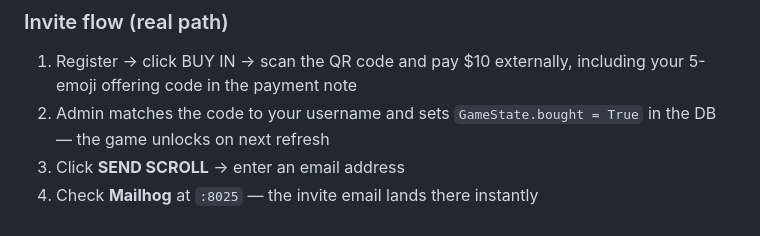
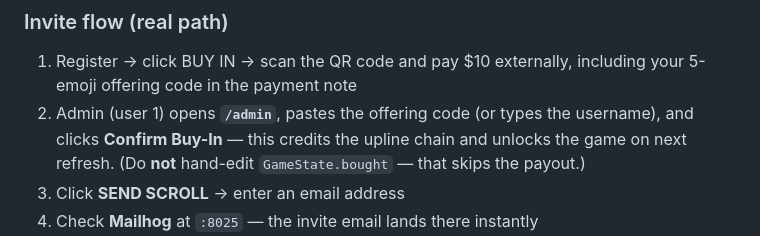
Before and after one commit to flashman/pyramid-scheme, a Markdown page: README.md, the part around the change. Drawn GitHub-style.

Commit message:
docs: README buy-in flow uses the /admin page, not hand-edited bought

```diff
--- a/README.md
+++ b/README.md
@@ -56,7 +56,7 @@ docker compose exec backend alembic upgrade head
 
 ### Invite flow (real path)
 1. Register → click BUY IN → scan the QR code and pay $10 externally, including your 5-emoji offering code in the payment note
-2. Admin matches the code to your username and sets `GameState.bought = True` in the DB — the game unlocks on next refresh
+2. Admin (user 1) opens **`/admin`**, pastes the offering code (or types the username), and clicks **Confirm Buy-In** — this credits the upline chain and unlocks the game on next refresh. (Do **not** hand-edit `GameState.bought` — that skips the payout.)
 3. Click **SEND SCROLL** → enter an email address
 4. Check **Mailhog** at `:8025` — the invite email lands there instantly
 5. Copy the invite link from the email, open it in an incognito tab
```
